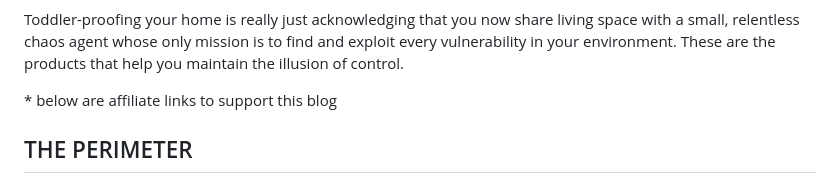
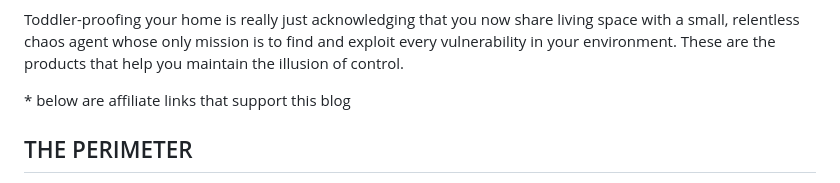
Before and after one commit to MikeyDunn/sickfunny, a Markdown page: src/posts/containing-a-monster.md, the part around the change. Drawn GitHub-style.

```diff
--- a/src/posts/containing-a-monster.md
+++ b/src/posts/containing-a-monster.md
@@ -14,7 +14,7 @@ description: >
 
 Toddler-proofing your home is really just acknowledging that you now share living space with a small, relentless chaos agent whose only mission is to find and exploit every vulnerability in your environment. These are the products that help you maintain the illusion of control.
 
-\* below are affiliate links to support this blog
+\* below are affiliate links that support this blog
 
 ## THE PERIMETER
 [Retractable Safety Gate](https://amzn.to/3NQILD2)
```
Also changed, not shown: src/posts/decora-screen.md (+1 -1 lines).
